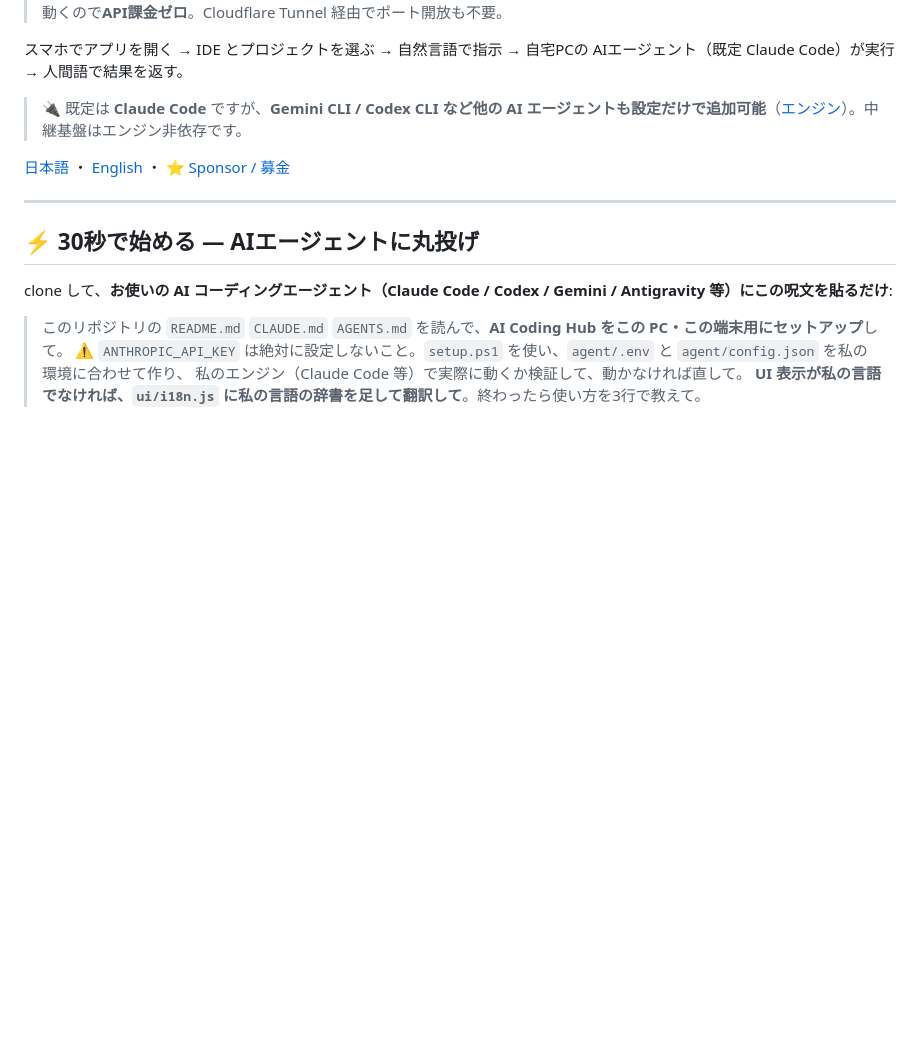
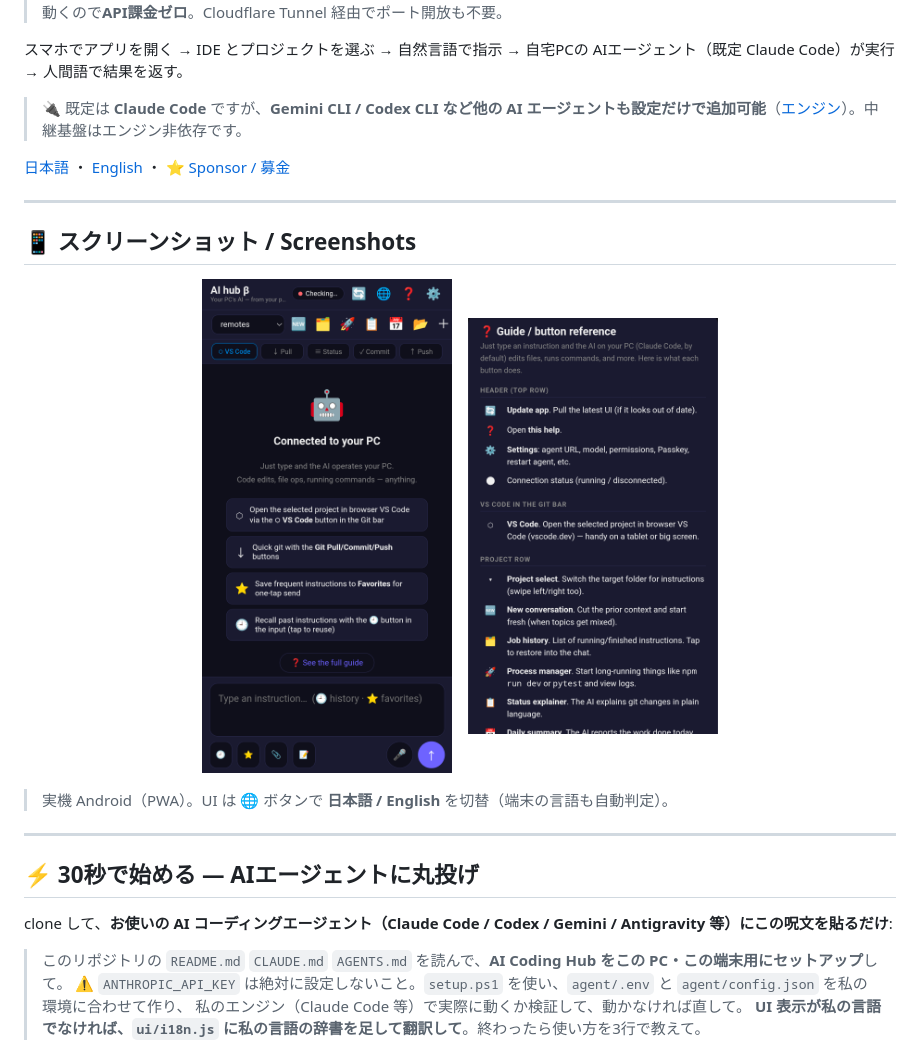
Before and after one commit to baadee55/ai-coding-hub, a Markdown page: README.md, the part around the change. Drawn GitHub-style; pictures changed too: assets/screenshots/help-en.png (added), assets/screenshots/main-en.png (added); blank space fills up the shorter version.

Commit message:
docs: add real English app screenshots (main + help) to README

```diff
--- a/README.md
+++ b/README.md
@@ -8,6 +8,18 @@
 > 🔌 既定は **Claude Code** ですが、**Gemini CLI / Codex CLI など他の AI エージェントも設定だけで追加可能**（[エンジン](#-エンジン--claude-code-既定--他のai-cliも設定で追加--bring-your-own)）。中継基盤はエンジン非依存です。
 
 [日本語](#日本語) ・ [English](#english) ・ [⭐ Sponsor / 募金](#-support--募金)
+
+---
+
+## 📱 スクリーンショット / Screenshots
+
+<p align="center">
+  <img src="assets/screenshots/main-en.png" width="250" alt="Main screen — connect, instruct, git bar">
+  &nbsp;&nbsp;
+  <img src="assets/screenshots/help-en.png" width="250" alt="Built-in help / button reference">
+</p>
+
+> 実機 Android（PWA）。UI は 🌐 ボタンで **日本語 / English** を切替（端末の言語も自動判定）。
 
 ---
 
```
